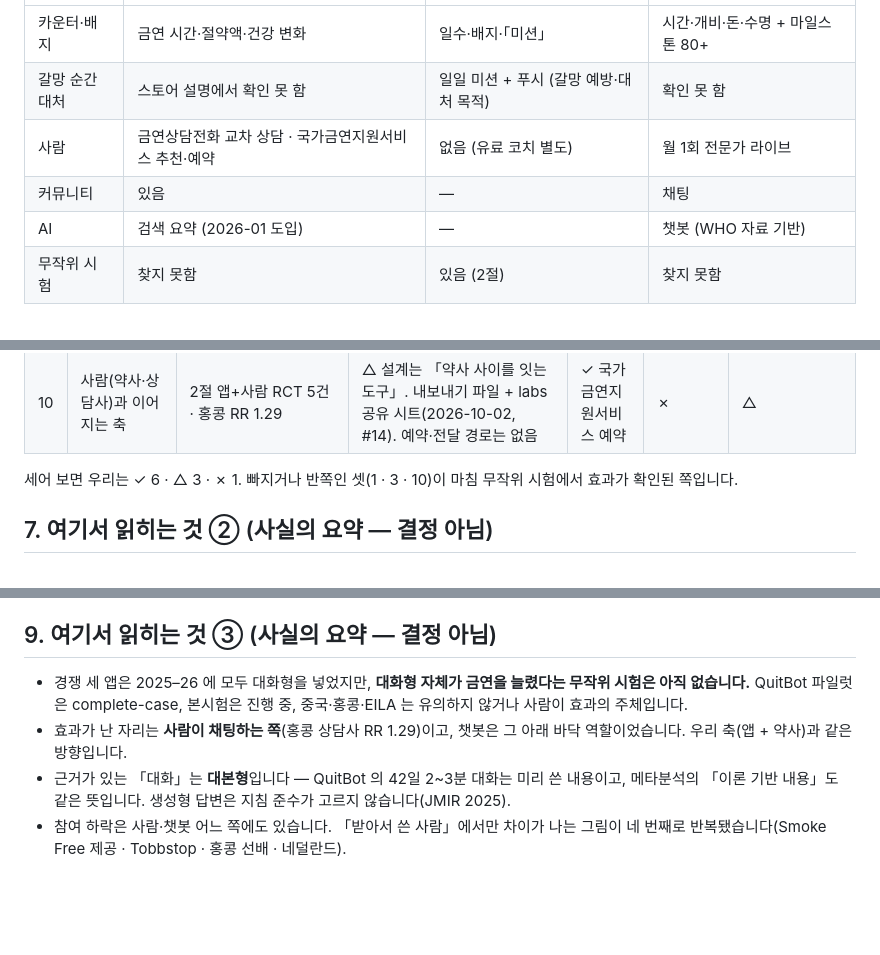
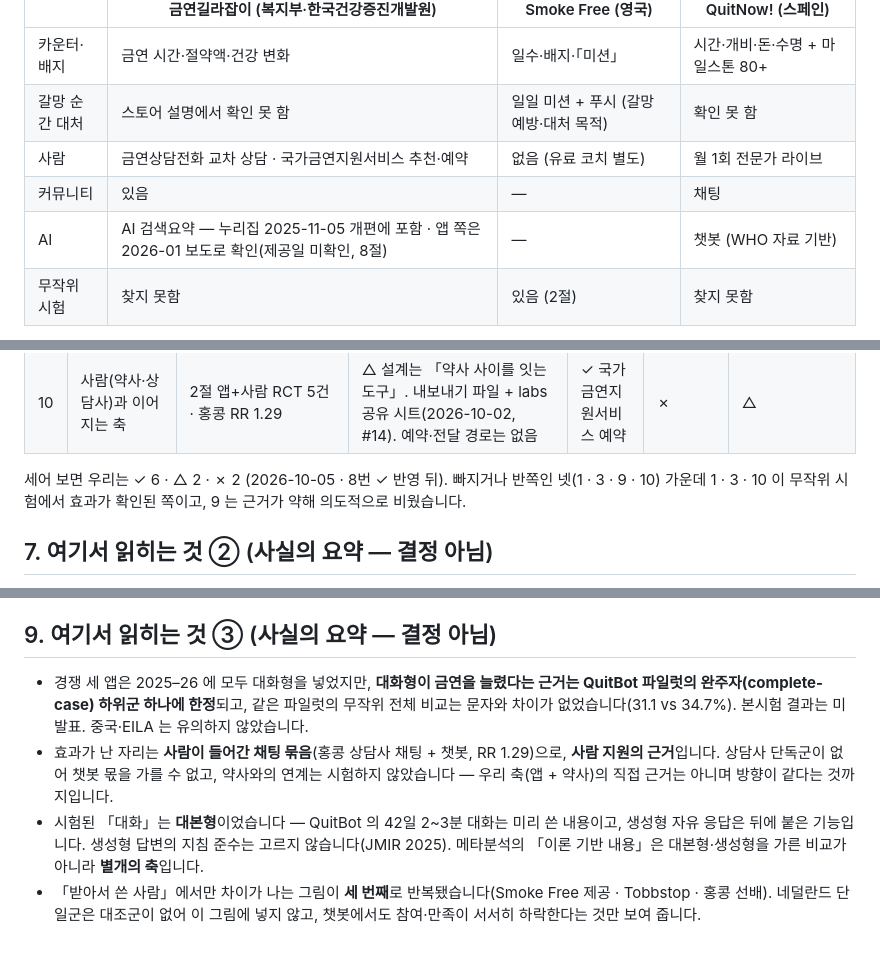
Before and after one commit to hyunjeongshin83/SmokeFreeNote, a Markdown page: docs/COMPETITORS.md, 3 parts joined by grey strips. GitHub-like rendering; blank space fills up the shorter version.

```diff
--- a/docs/COMPETITORS.md
+++ b/docs/COMPETITORS.md
@@ -12,7 +12,7 @@
 | 갈망 순간 대처 | 스토어 설명에서 확인 못 함 | 일일 미션 + 푸시 (갈망 예방·대처 목적) | 확인 못 함 |
 | 사람 | 금연상담전화 교차 상담 · 국가금연지원서비스 추천·예약 | 없음 (유료 코치 별도) | 월 1회 전문가 라이브 |
 | 커뮤니티 | 있음 | — | 채팅 |
-| AI | 검색 요약 (2026-01 도입) | — | 챗봇 (WHO 자료 기반) |
+| AI | AI 검색요약 — 누리집 2025-11-05 개편에 포함 · 앱 쪽은 2026-01 보도로 확인(제공일 미확인, 8절) | — | 챗봇 (WHO 자료 기반) |
 | 무작위 시험 | 찾지 못함 | 있음 (2절) | 찾지 못함 |
 
 - 금연길라잡이: https://www.nosmokeguide.go.kr/ · App Store id612718542 · 혁신24 「금연 정보는 AI가 찾아주고, 금연서비스는 클릭 한번에 예약」 · 네이트 뉴스 2026-01-02, 2026-03-13
@@ -102,7 +102,7 @@ Cochrane Database Syst Rev 2019;10:CD003999 · https://doi.org/10.1002/14651858.
 | 9 | 사회적 지지 | BCT · 효과 근거는 약함 | ✗ (의도) | ✓ 커뮤니티 | ✗ | ✓ 채팅 |
 | 10 | 사람(약사·상담사)과 이어지는 축 | 2절 앱+사람 RCT 5건 · 홍콩 RR 1.29 | △ 설계는 「약사 사이를 잇는 도구」. 내보내기 파일 + labs 공유 시트(2026-10-02, #14). 예약·전달 경로는 없음 | ✓ 국가금연지원서비스 예약 | ✗ | △ |
 
-세어 보면 우리는 ✓ 6 · △ 3 · ✗ 1. 빠지거나 반쪽인 셋(1 · 3 · 10)이 마침 무작위 시험에서 효과가 확인된 쪽입니다.
+세어 보면 우리는 ✓ 6 · △ 2 · ✗ 2 (2026-10-05 · 8번 ✓ 반영 뒤). 빠지거나 반쪽인 넷(1 · 3 · 9 · 10) 가운데 1 · 3 · 10 이 무작위 시험에서 효과가 확인된 쪽이고, 9 는 근거가 약해 의도적으로 비웠습니다.
 
 ## 7. 여기서 읽히는 것 ② (사실의 요약 — 결정 아님)
 
@@ -139,7 +141,7 @@ Cochrane Database Syst Rev 2019;10:CD003999 · https://doi.org/10.1002/14651858.
 
 ## 9. 여기서 읽히는 것 ③ (사실의 요약 — 결정 아님)
 
-- 경쟁 세 앱은 2025–26 에 모두 대화형을 넣었지만, **대화형 자체가 금연을 늘렸다는 무작위 시험은 아직 없습니다.** QuitBot 파일럿은 complete-case, 본시험은 진행 중, 중국·홍콩·EILA 는 유의하지 않거나 사람이 효과의 주체입니다.
-- 효과가 난 자리는 **사람이 채팅하는 쪽**(홍콩 상담사 RR 1.29)이고, 챗봇은 그 아래 바닥 역할이었습니다. 우리 축(앱 + 약사)과 같은 방향입니다.
-- 근거가 있는 「대화」는 **대본형**입니다 — QuitBot 의 42일 2~3분 대화는 미리 쓴 내용이고, 메타분석의 「이론 기반 내용」도 같은 뜻입니다. 생성형 답변은 지침 준수가 고르지 않습니다(JMIR 2025).
-- 참여 하락은 사람·챗봇 어느 쪽에도 있습니다. 「받아서 쓴 사람」에서만 차이가 나는 그림이 네 번째로 반복됐습니다(Smoke Free 제공 · Tobbstop · 홍콩 선배 · 네덜란드).
+- 경쟁 세 앱은 2025–26 에 모두 대화형을 넣었지만, **대화형이 금연을 늘렸다는 근거는 QuitBot 파일럿의 완주자(complete-case) 하위군 하나에 한정**되고, 같은 파일럿의 무작위 전체 비교는 문자와 차이가 없었습니다(31.1 vs 34.7%). 본시험 결과는 미발표. 중국·EILA 는 유의하지 않았습니다.
+- 효과가 난 자리는 **사람이 들어간 채팅 묶음**(홍콩 상담사 채팅 + 챗봇, RR 1.29)으로, **사람 지원의 근거**입니다. 상담사 단독군이 없어 챗봇 몫을 가를 수 없고, 약사와의 연계는 시험하지 않았습니다 — 우리 축(앱 + 약사)의 직접 근거는 아니며 방향이 같다는 것까지입니다.
+- 시험된 「대화」는 **대본형**이었습니다 — QuitBot 의 42일 2~3분 대화는 미리 쓴 내용이고, 생성형 자유 응답은 뒤에 붙은 기능입니다. 생성형 답변의 지침 준수는 고르지 않습니다(JMIR 2025). 메타분석의 「이론 기반 내용」은 대본형·생성형을 가른 비교가 아니라 **별개의 축**입니다.
+- 「받아서 쓴 사람」에서만 차이가 나는 그림이 **세 번째**로 반복됐습니다(Smoke Free 제공 · Tobbstop · 홍콩 선배). 네덜란드 단일군은 대조군이 없어 이 그림에 넣지 않고, 챗봇에서도 참여·만족이 서서히 하락한다는 것만 보여 줍니다.
```
Also changed, not shown: other parts of docs/COMPETITORS.md (+12 -10 lines).
